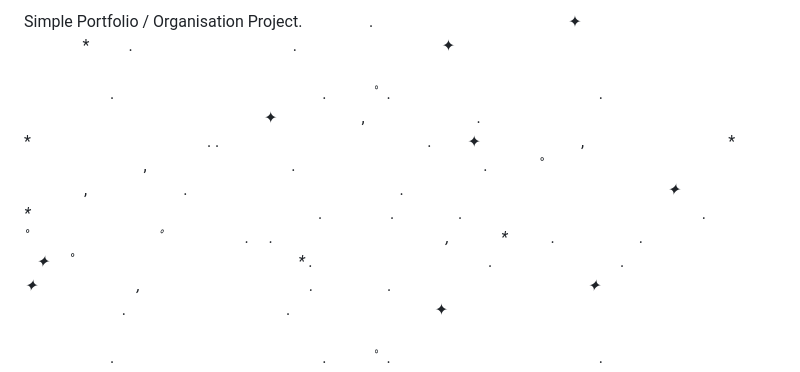
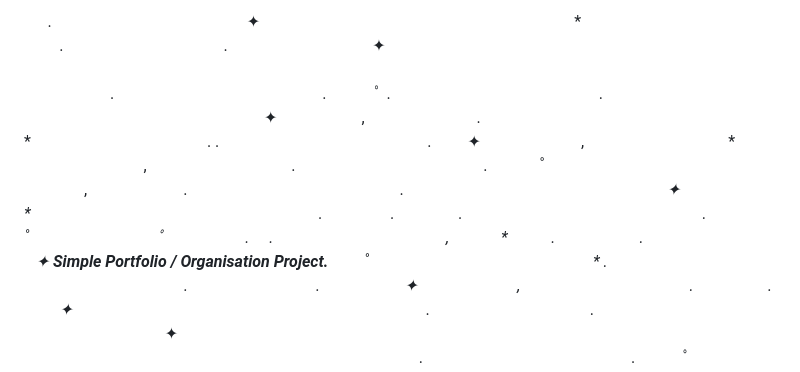
Before and after one commit to Turrz/PortfolioSimple, a Markdown page: README.md, the part around the change. Drawn GitHub-style.

```diff
--- a/README.md
+++ b/README.md
@@ -1,5 +1,4 @@
-Simple Portfolio / Organisation Project. ⠀
-⠀⠀⠀⠀.　　　　　　　　　　⠀⠀⠀✦ ⠀ ⠀　　　　　　　　　　　　　　⠀⠀⠀⠀⠀* ⠀⠀⠀.　　　　　　　　　　. ⠀⠀⠀⠀⠀⠀⠀⠀⠀⠀⠀⠀✦⠀⠀⠀ ⠀⠀⠀⠀⠀⠀⠀⠀⠀⠀⠀⠀⠀⠀⠀⠀⠀⠀⠀⠀⠀⠀⠀⠀⠀⠀⠀⠀⠀⠀⠀⠀⠀⠀⠀⠀⠀ ⠀⠀⠀⠀⠀⠀⠀⠀⠀⠀⠀⠀⠀⠀⠀⠀⠀⠀⠀⠀⠀⠀⠀⠀⠀⠀ ⠀ ⠀⠀⠀⠀⠀⠀.　　　　　　　　　　　　　.　　　ﾟ .　　　　　　　　　　　　　. 　　　　　　　　　　　　　　　✦ 　　　　　,　　　　　　　.
+⠀⠀.　　　　　　　　　　⠀⠀⠀✦ ⠀ ⠀　　　　　　　　　　　　　　⠀⠀⠀⠀⠀* ⠀⠀⠀.　　　　　　　　　　. ⠀⠀⠀⠀⠀⠀⠀⠀⠀⠀⠀⠀✦⠀⠀⠀ ⠀⠀⠀⠀⠀⠀⠀⠀⠀⠀⠀⠀⠀⠀⠀⠀⠀⠀⠀⠀⠀⠀⠀⠀⠀⠀⠀⠀⠀⠀⠀⠀⠀⠀⠀⠀⠀ ⠀⠀⠀⠀⠀⠀⠀⠀⠀⠀⠀⠀⠀⠀⠀⠀⠀⠀⠀⠀⠀⠀⠀⠀⠀⠀ ⠀ ⠀⠀⠀⠀⠀⠀.　　　　　　　　　　　　　.　　　ﾟ .　　　　　　　　　　　　　. 　　　　　　　　　　　　　　　✦ 　　　　　,　　　　　　　.
 ⠀⠀⠀⠀⠀⠀⠀⠀⠀⠀⠀⠀⠀⠀⠀⠀⠀
 　　　　　　*　　　　　　　　　　　.
 .　　　　　　　　　　　　　. 　　✦⠀　   　　　,　　　　　　　　　*
@@ -15,7 +14,7 @@ Simple Portfolio / Organisation Project. ⠀
 　　　˚　　　　　　　　ﾟ　　　　　.
 　.⠀　　⠀‍⠀‍⠀‍⠀‍⠀‍⠀‍⠀‍⠀‍⠀‍⠀‍⠀,
 　　　*　　⠀.
-　　　　　.　　　　　　　　　　⠀✦
+　　　　　.　　　　　　　　　　⠀✦ **Simple Portfolio / Organisation Project. ⠀**
 　˚　　　　　　　　　　　　　　*
 .⠀ 　　　　　　　　　　.　　　　　　　　.
 　　　　　✦⠀　   　　　,　　    　　　　　　　　.
```
